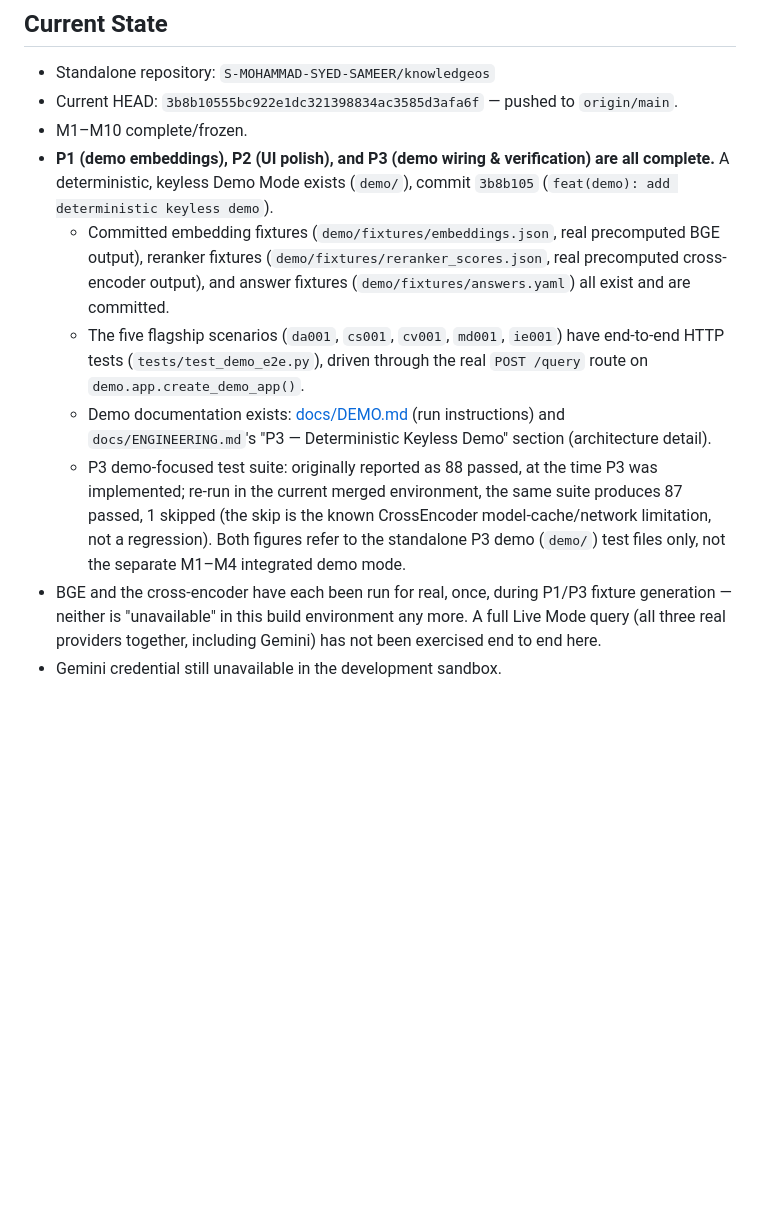
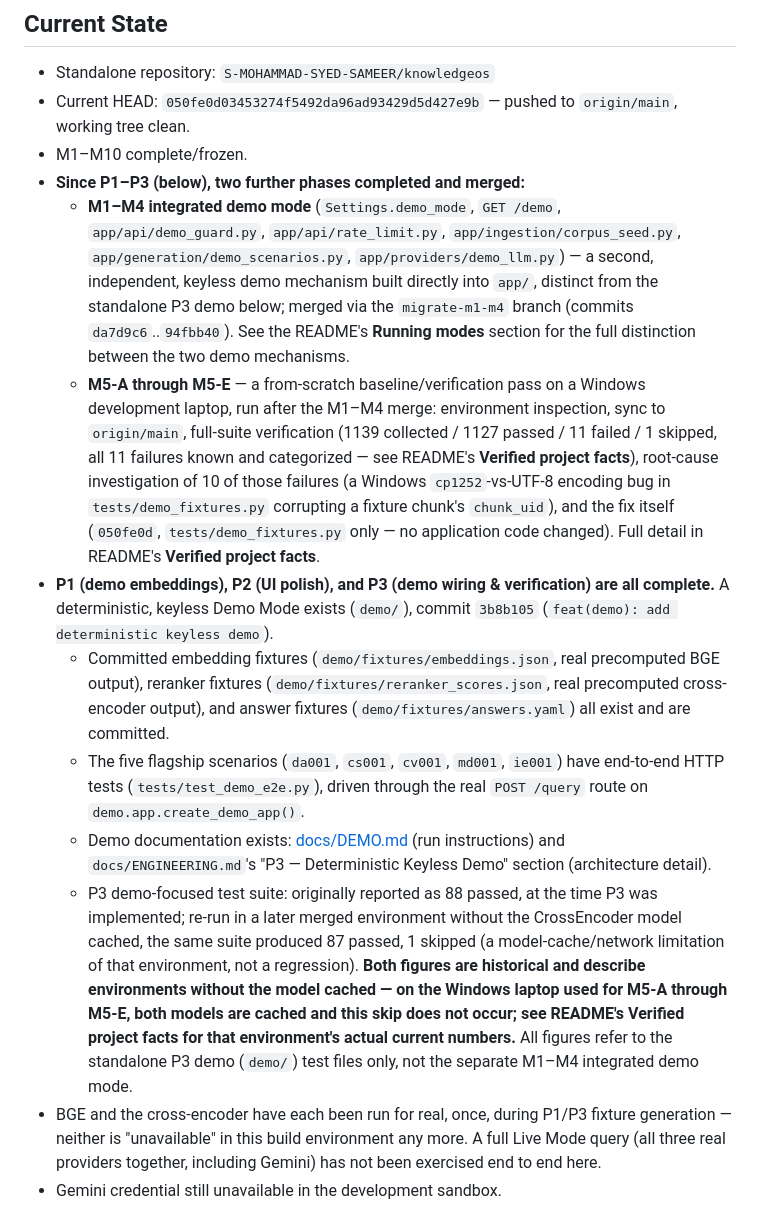
Before and after one commit to S-MOHAMMAD-SYED-SAMEER/knowledgeos, a Markdown page: PROJECT_PLAN.md, the part around the change. Rendered like a GitHub page; blank space fills up the shorter version.

```diff
--- a/PROJECT_PLAN.md
+++ b/PROJECT_PLAN.md
@@ -21,9 +21,28 @@ P1") rather than re-deriving scope from scratch each time.
 ## Current State
 
 - Standalone repository: `S-MOHAMMAD-SYED-SAMEER/knowledgeos`
-- Current HEAD: `3b8b10555bc922e1dc321398834ac3585d3afa6f` — pushed to
-  `origin/main`.
+- Current HEAD: `050fe0d03453274f5492da96ad93429d5d427e9b` — pushed to
+  `origin/main`, working tree clean.
 - M1–M10 complete/frozen.
+- **Since P1–P3 (below), two further phases completed and merged:**
+  - **M1–M4 integrated demo mode** (`Settings.demo_mode`, `GET /demo`,
+    `app/api/demo_guard.py`, `app/api/rate_limit.py`,
+    `app/ingestion/corpus_seed.py`, `app/generation/demo_scenarios.py`,
+    `app/providers/demo_llm.py`) — a second, independent, keyless demo
+    mechanism built directly into `app/`, distinct from the standalone
+    P3 demo below; merged via the `migrate-m1-m4` branch (commits
+    `da7d9c6`..`94fbb40`). See the README's **Running modes** section
+    for the full distinction between the two demo mechanisms.
+  - **M5-A through M5-E** — a from-scratch baseline/verification pass on
+    a Windows development laptop, run after the M1–M4 merge: environment
+    inspection, sync to `origin/main`, full-suite verification (1139
+    collected / 1127 passed / 11 failed / 1 skipped, all 11 failures
+    known and categorized — see README's **Verified project facts**),
+    root-cause investigation of 10 of those failures (a Windows
+    `cp1252`-vs-UTF-8 encoding bug in `tests/demo_fixtures.py`
+    corrupting a fixture chunk's `chunk_uid`), and the fix itself
+    (`050fe0d`, `tests/demo_fixtures.py` only — no application code
+    changed). Full detail in README's **Verified project facts**.
 - **P1 (demo embeddings), P2 (UI polish), and P3 (demo wiring &
   verification) are all complete.** A deterministic, keyless Demo Mode
   exists (`demo/`), commit `3b8b105` (`feat(demo): add deterministic
@@ -41,11 +60,16 @@ P1") rather than re-deriving scope from scratch each time.
     instructions) and `docs/ENGINEERING.md`'s "P3 — Deterministic Keyless
     Demo" section (architecture detail).
   - P3 demo-focused test suite: originally reported as 88 passed, at the
-    time P3 was implemented; re-run in the current merged environment, the
-    same suite produces 87 passed, 1 skipped (the skip is the known
-    CrossEncoder model-cache/network limitation, not a regression). Both
-    figures refer to the standalone P3 demo (`demo/`) test files only, not
-    the separate M1–M4 integrated demo mode.
+    time P3 was implemented; re-run in a later merged environment without
+    the CrossEncoder model cached, the same suite produced 87 passed, 1
+    skipped (a model-cache/network limitation of that environment, not a
+    regression). **Both figures are historical and describe environments
+    without the model cached — on the Windows laptop used for M5-A
+    through M5-E, both models are cached and this skip does not occur;
+    see README's Verified project facts for that environment's actual
+    current numbers.** All figures refer to the standalone P3 demo
+    (`demo/`) test files only, not the separate M1–M4 integrated demo
+    mode.
 - BGE and the cross-encoder have each been run for real, once, during P1/P3
   fixture generation — neither is "unavailable" in this build environment
   any more. A full Live Mode query (all three real providers together,
```
Also changed, not shown: README.md (+76 -34 lines), docs/ENGINEERING.md (+14 -9 lines).
